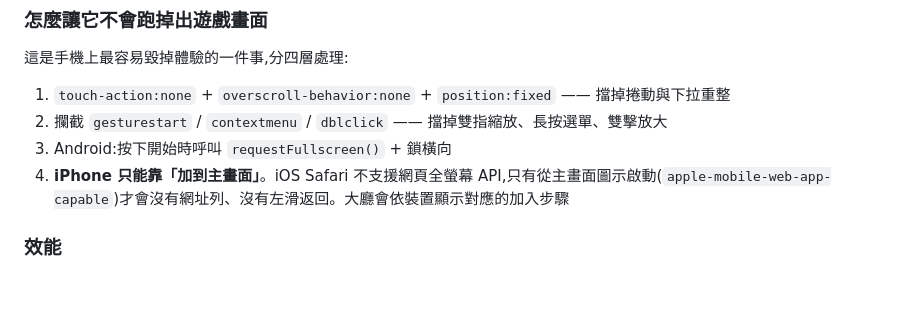
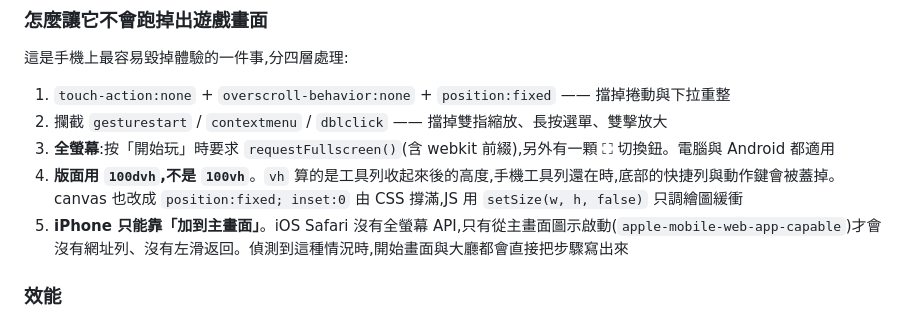
Before and after one commit to sssunwl/han, a Markdown page: README.md, the part around the change. Rendered like a GitHub page; blank space fills up the shorter version.

Commit message:
README 補上全螢幕與 dvh 的作法
Co-Authored-By: Claude Opus 5 <noreply@anthropic.com>

```diff
--- a/README.md
+++ b/README.md
@@ -139,8 +139,9 @@ npm run dev --prefix /Users/sws/Sun/Claude/han
 
 1. `touch-action:none` + `overscroll-behavior:none` + `position:fixed` —— 擋掉捲動與下拉重整
 2. 攔截 `gesturestart` / `contextmenu` / `dblclick` —— 擋掉雙指縮放、長按選單、雙擊放大
-3. Android:按下開始時呼叫 `requestFullscreen()` + 鎖橫向
-4. **iPhone 只能靠「加到主畫面」**。iOS Safari 不支援網頁全螢幕 API,只有從主畫面圖示啟動(`apple-mobile-web-app-capable`)才會沒有網址列、沒有左滑返回。大廳會依裝置顯示對應的加入步驟
+3. **全螢幕**:按「開始玩」時要求 `requestFullscreen()`(含 webkit 前綴),另外有一顆 ⛶ 切換鈕。電腦與 Android 都適用
+4. **版面用 `100dvh`,不是 `100vh`**。`vh` 算的是工具列收起來後的高度,手機工具列還在時,底部的快捷列與動作鍵會被蓋掉。canvas 也改成 `position:fixed; inset:0` 由 CSS 撐滿,JS 用 `setSize(w, h, false)` 只調繪圖緩衝
+5. **iPhone 只能靠「加到主畫面」**。iOS Safari 沒有全螢幕 API,只有從主畫面圖示啟動(`apple-mobile-web-app-capable`)才會沒有網址列、沒有左滑返回。偵測到這種情況時,開始畫面與大廳都會直接把步驟寫出來
 
 ### 效能
 
```
